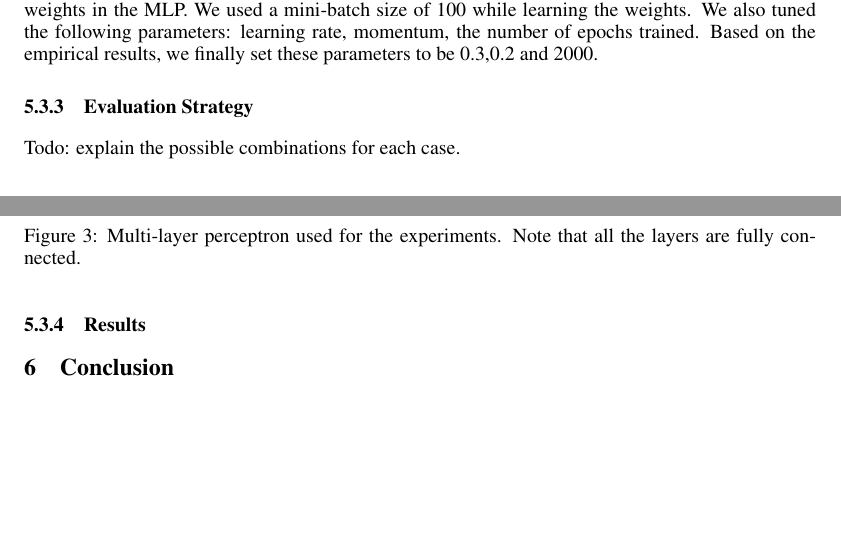
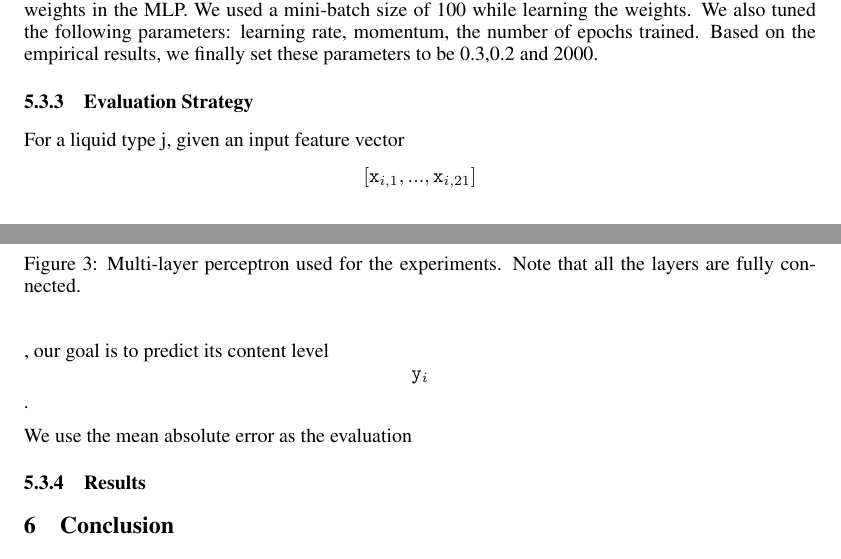
Before and after one commit to rarora7777/Project_csc2515, a LaTeX paper (report.tex): two parts of pages 4 and 5 of 6, joined at a grey line, cut so that both start at the same text, the shorter picture padded with empty space. Compiled offline with pdfLaTeX.

Commit message:
add some content to evaluation

```diff
--- a/report.tex
+++ b/report.tex
@@ -202,7 +202,9 @@ We designed an MLP with one input layer of 21 nodes, one output layer with 1 nod
 We used squared-error loss function.\begin{equation} E=(f(x)-y)^2/2\end{equation} We used back-propagation algorithm, which is a fast way of computing gradients, to learn all the weights in the MLP. We used a mini-batch size of 100 while learning the weights. We also tuned the following parameters: learning rate, momentum, the number of epochs trained. Based on the empirical results, we finally set these parameters to be 0.3,0.2 and 2000.
 
 \subsubsection{Evaluation Strategy}
-Todo: explain the possible combinations for each case.
+For a liquid type j, given an input feature vector \[[\mathtt{x}_{i,1},...,\mathtt{x}_{i,21}]\], our goal is to predict its content level \[\mathtt{y}_{i}\].
+
+We use the mean absolute error as the evaluation
 
 \subsubsection{Results}
 
```
